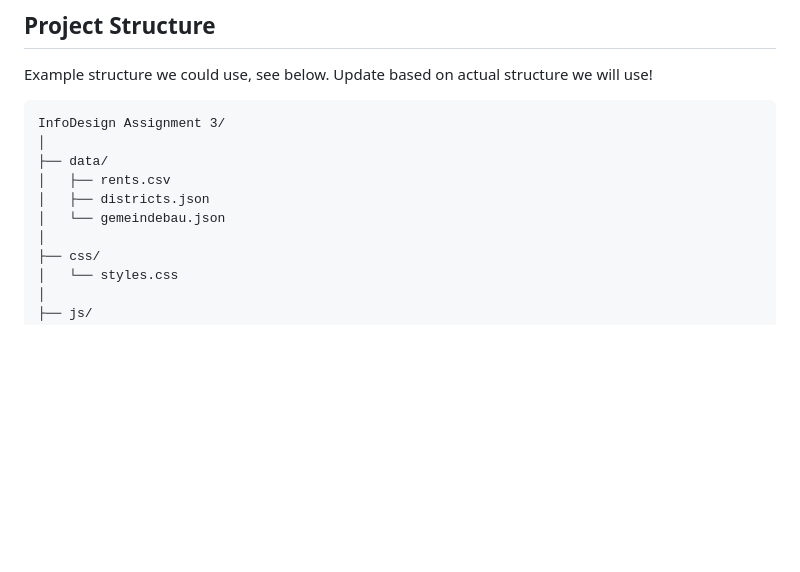
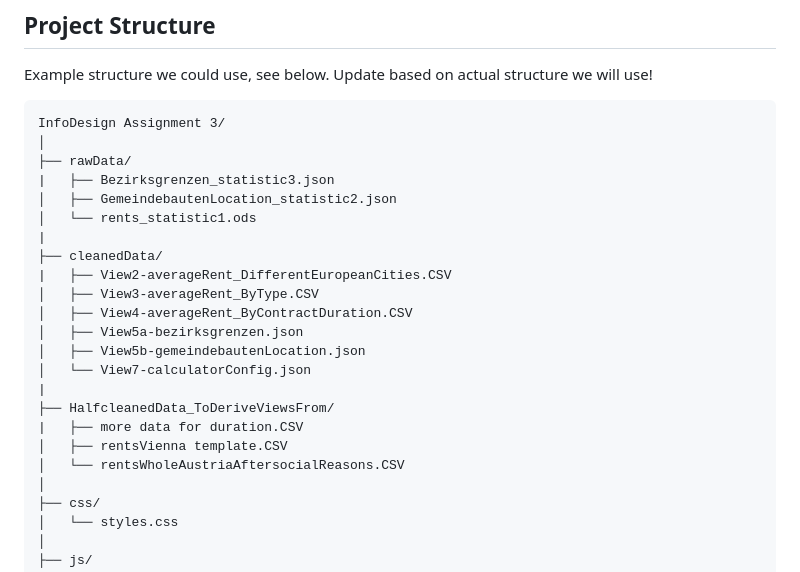
Before and after one commit to 12245257/InfoDesign-Assignment-3, a Markdown page: README.md, the part around the change. GitHub-like rendering; blank space fills up the shorter version.

Commit message:
Revise directory structure in README
Updated the directory structure in the README to reflect changes in data organization.

````diff
--- a/README.md
+++ b/README.md
@@ -86,10 +86,23 @@ Example structure we could use, see below. Update based on actual structure we w
 ```text
 InfoDesign Assignment 3/
 │
-├── data/
-│   ├── rents.csv
-│   ├── districts.json
-│   └── gemeindebau.json
+├── rawData/
+|   ├── Bezirksgrenzen_statistic3.json
+│   ├── GemeindebautenLocation_statistic2.json
+│   └── rents_statistic1.ods
+|
+├── cleanedData/
+|   ├── View2-averageRent_DifferentEuropeanCities.CSV
+│   ├── View3-averageRent_ByType.CSV
+│   ├── View4-averageRent_ByContractDuration.CSV
+│   ├── View5a-bezirksgrenzen.json
+│   ├── View5b-gemeindebautenLocation.json
+│   └── View7-calculatorConfig.json
+|
+├── HalfcleanedData_ToDeriveViewsFrom/
+|   ├── more data for duration.CSV
+│   ├── rentsVienna template.CSV
+│   └── rentsWholeAustriaAftersocialReasons.CSV
 │
 ├── css/
 │   └── styles.css
````
